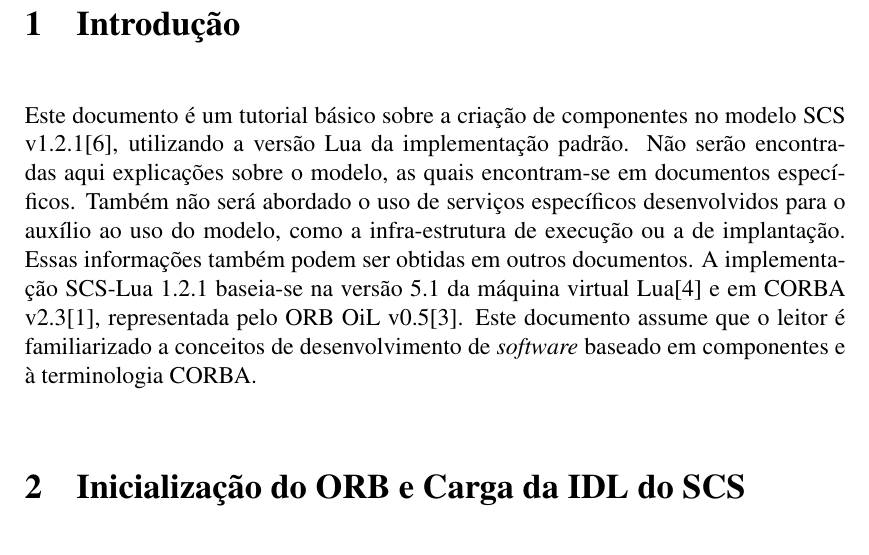
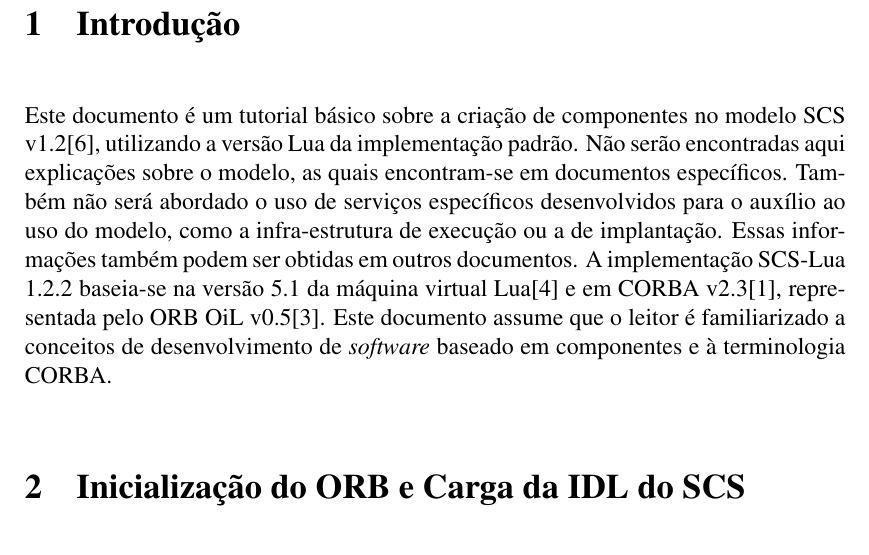
Before and after one commit to amadeubarbosa/scs-core-lua, a LaTeX document (docs/tutorial/scsLuaTutorial.tex): part of page 1 of 17, cut so that both start at the same text. Compiled offline with pdfLaTeX; the source files are stored in an older character set and shown here as Unicode.

Commit message:
[SCS-344] Gerar tag do SCS Core Lua
Atualizei a documentacao seguindo a regra:
- ao falar "modelo de componentes" entende-se SCS IDL então é 1.2 porque o
  terceiro dígito é patch e nesse contexto do tutorial não importa
- ao falar "implementação lua do SCS" entende-se o SCS Core Lua então é 1.2.2
  porque agora adotamos 4 números de versão e no tutorial não importa o dígito
  de patch


git-svn-id: https://subversion.tecgraf.puc-rio.br/engdist/scs/core/lua/tags/SCS_CORE_LUA_v1_02_02_00_2011_08_03@120657 ae0415b3-e90b-0410-900d-d0be9363c56b

```diff
--- a/docs/tutorial/scsLuaTutorial.tex
+++ b/docs/tutorial/scsLuaTutorial.tex
@@ -48,8 +48,8 @@
 
 \section{Introdução}\label{intro}
 
-Este documento é um tutorial básico sobre a criação de componentes no modelo SCS v1.2.1\cite{SCS}, utilizando a versão Lua da implementação padrão. Não serão encontradas aqui explicações sobre o modelo, as quais encontram-se em documentos específicos. Também não será abordado o uso de serviços específicos desenvolvidos para o auxílio ao uso do modelo, como a infra-estrutura de execução ou a de implantação. Essas informações também podem ser obtidas em outros documentos.
-A implementação SCS-Lua 1.2.1 baseia-se na versão 5.1 da máquina virtual Lua\cite{LUA} e em CORBA v2.3\cite{CORBA}, representada pelo ORB OiL v0.5\cite{OIL}. Este documento assume que o leitor é familiarizado a conceitos de desenvolvimento de \emph{software} baseado em componentes e à terminologia CORBA.
+Este documento é um tutorial básico sobre a criação de componentes no modelo SCS v1.2\cite{SCS}, utilizando a versão Lua da implementação padrão. Não serão encontradas aqui explicações sobre o modelo, as quais encontram-se em documentos específicos. Também não será abordado o uso de serviços específicos desenvolvidos para o auxílio ao uso do modelo, como a infra-estrutura de execução ou a de implantação. Essas informações também podem ser obtidas em outros documentos.
+A implementação SCS-Lua 1.2.2 baseia-se na versão 5.1 da máquina virtual Lua\cite{LUA} e em CORBA v2.3\cite{CORBA}, representada pelo ORB OiL v0.5\cite{OIL}. Este documento assume que o leitor é familiarizado a conceitos de desenvolvimento de \emph{software} baseado em componentes e à terminologia CORBA.
 
 \section{Inicialização do ORB e Carga da IDL do SCS}\label{ORB}
 
```
